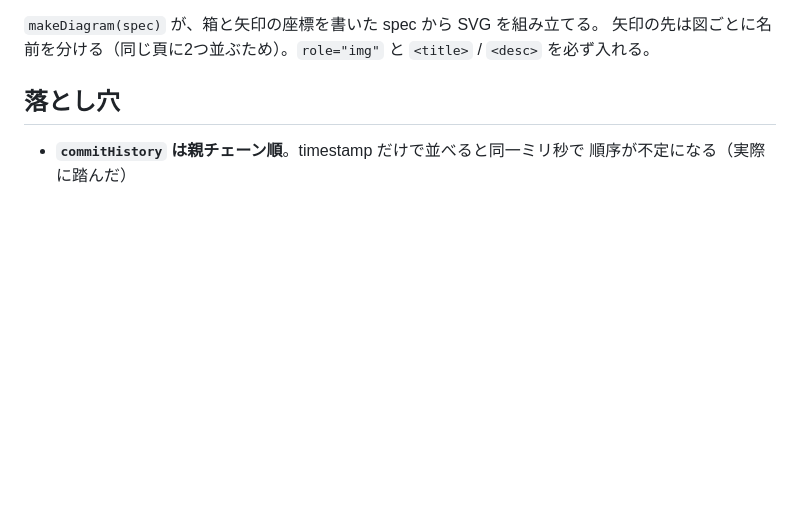
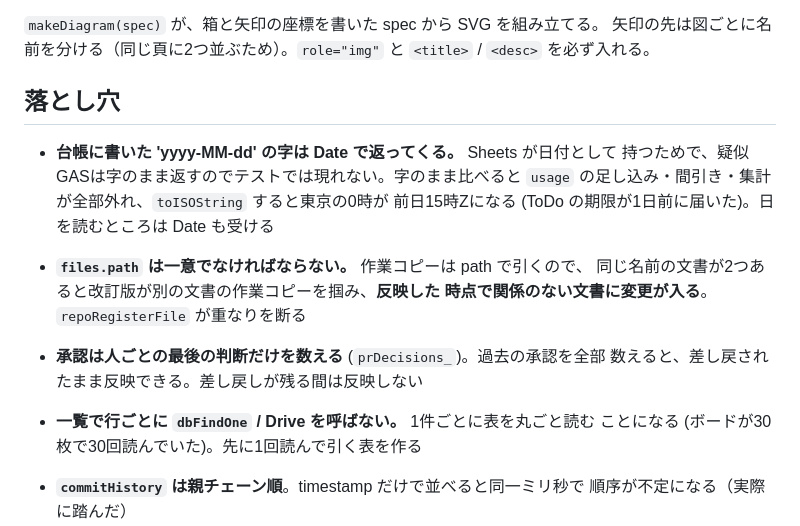
Before and after one commit to ryouka0731/agentic-management-gas, a Markdown page: CLAUDE.md, the part around the change. Rendered like a GitHub page; blank space fills up the shorter version.

Commit message:
docs: バグ探しで分かった落とし穴を CLAUDE.md に足した
Co-Authored-By: Claude Opus 5.5 <noreply@anthropic.com>
Claude-Session: https://claude.ai/code/session_012mDCXzstKfYASessnmF8s3

```diff
--- a/CLAUDE.md
+++ b/CLAUDE.md
@@ -466,6 +466,18 @@ onOk, onFail)` は `onFail` を省くと短い帯で知らせる。
 
 ## 落とし穴
 
+- **台帳に書いた 'yyyy-MM-dd' の字は Date で返ってくる。** Sheets が日付として
+  持つためで、疑似GASは字のまま返すのでテストでは現れない。字のまま比べると
+  `usage` の足し込み・間引き・集計が全部外れ、`toISOString` すると東京の0時が
+  前日15時Zになる (ToDo の期限が1日前に届いた)。日を読むところは Date も受ける
+- **`files.path` は一意でなければならない。** 作業コピーは path で引くので、
+  同じ名前の文書が2つあると改訂版が別の文書の作業コピーを掴み、**反映した
+  時点で関係のない文書に変更が入る**。`repoRegisterFile` が重なりを断る
+- **承認は人ごとの最後の判断だけを数える** (`prDecisions_`)。過去の承認を全部
+  数えると、差し戻されたまま反映できる。差し戻しが残る間は反映しない
+- **一覧で行ごとに `dbFindOne` / Drive を呼ばない。** 1件ごとに表を丸ごと読む
+  ことになる (ボードが30枚で30回読んでいた)。先に1回読んで引く表を作る
+
 - **`commitHistory` は親チェーン順**。timestamp だけで並べると同一ミリ秒で
   順序が不定になる（実際に踏んだ）
 - **新しい GAS サービスを使ったら `appsscript.json` の `oauthScopes` に足す**。
```
